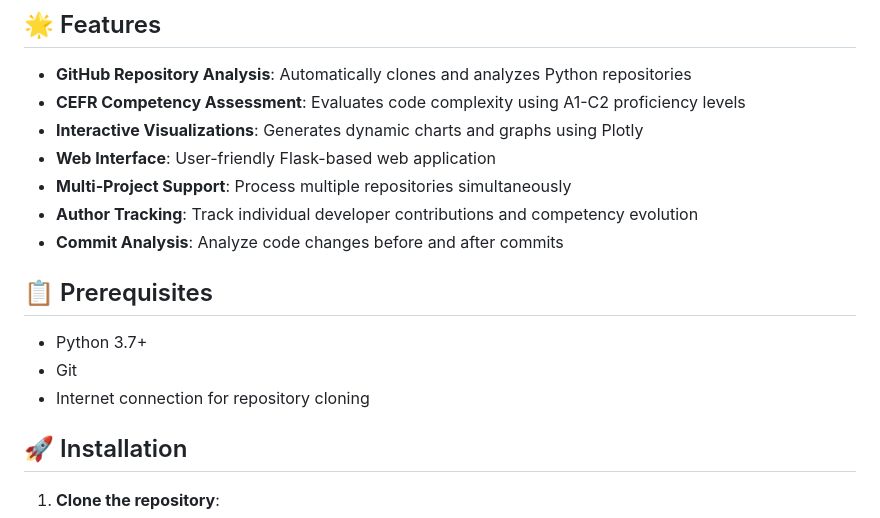
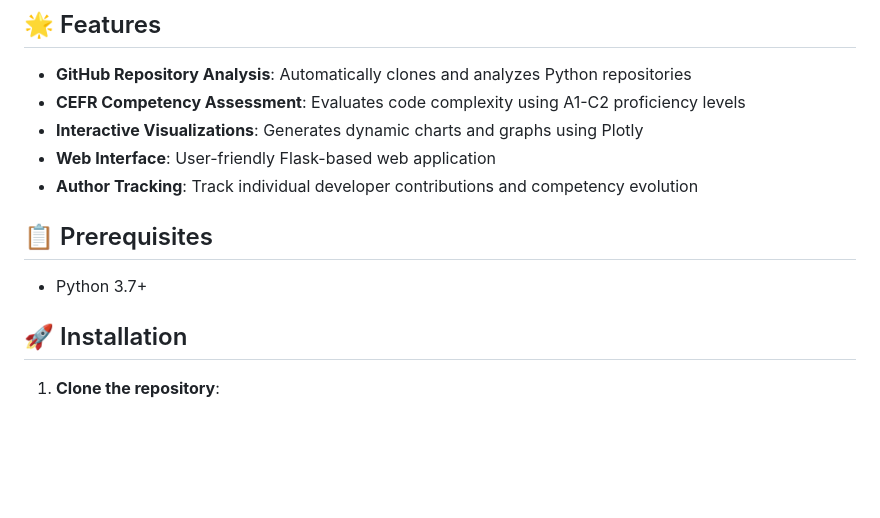
Before and after one commit to MUICT-SERU/PyGress, a Markdown page: README.md, the part around the change. Drawn GitHub-style; blank space fills up the shorter version.

```diff
--- a/README.md
+++ b/README.md
@@ -8,15 +8,11 @@ A comprehensive Python competency analysis tool that analyzes GitHub repositorie
 - **CEFR Competency Assessment**: Evaluates code complexity using A1-C2 proficiency levels
 - **Interactive Visualizations**: Generates dynamic charts and graphs using Plotly
 - **Web Interface**: User-friendly Flask-based web application
-- **Multi-Project Support**: Process multiple repositories simultaneously
 - **Author Tracking**: Track individual developer contributions and competency evolution
-- **Commit Analysis**: Analyze code changes before and after commits
 
 ## 📋 Prerequisites
 
 - Python 3.7+
-- Git
-- Internet connection for repository cloning
 
 ## 🚀 Installation
 
```
